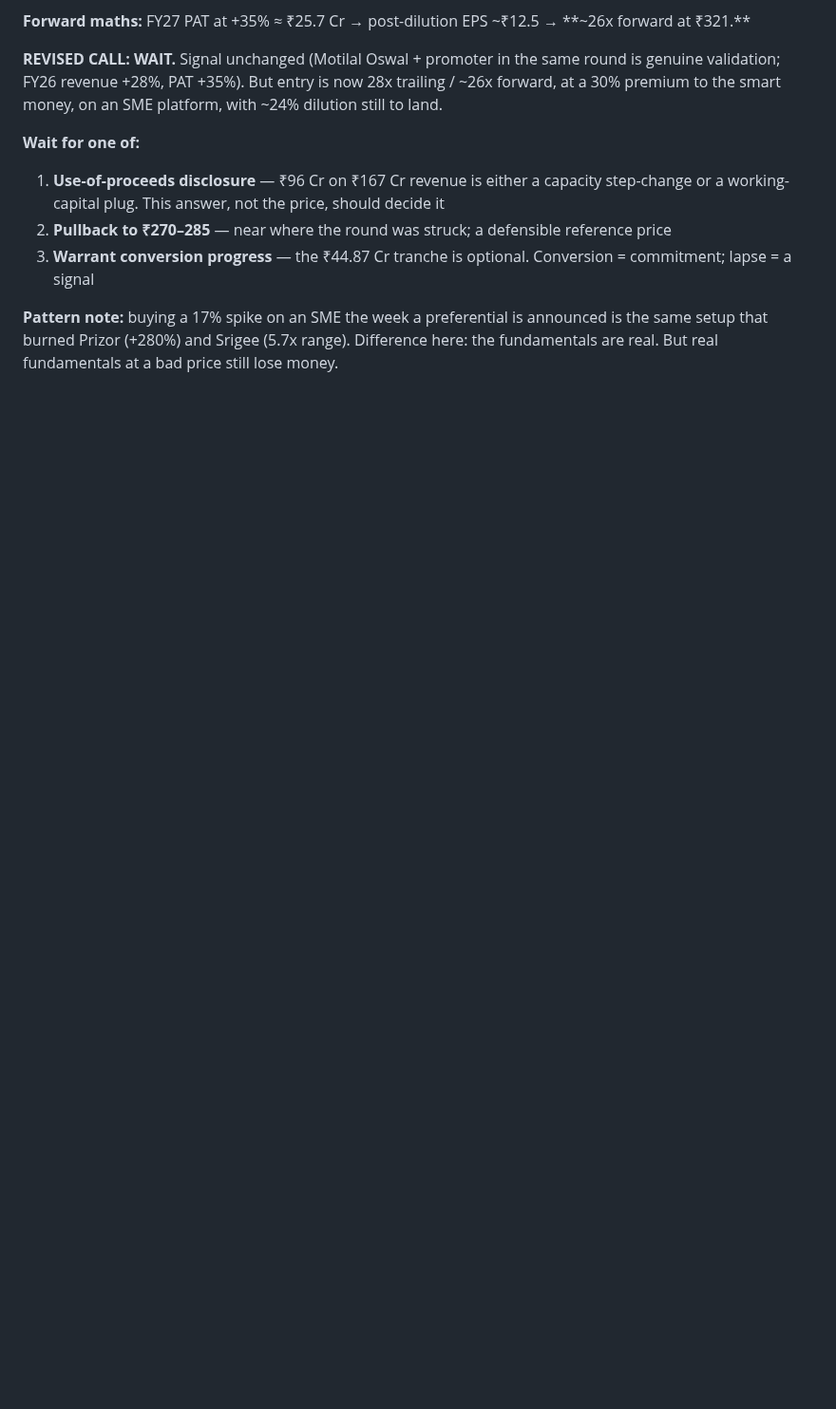
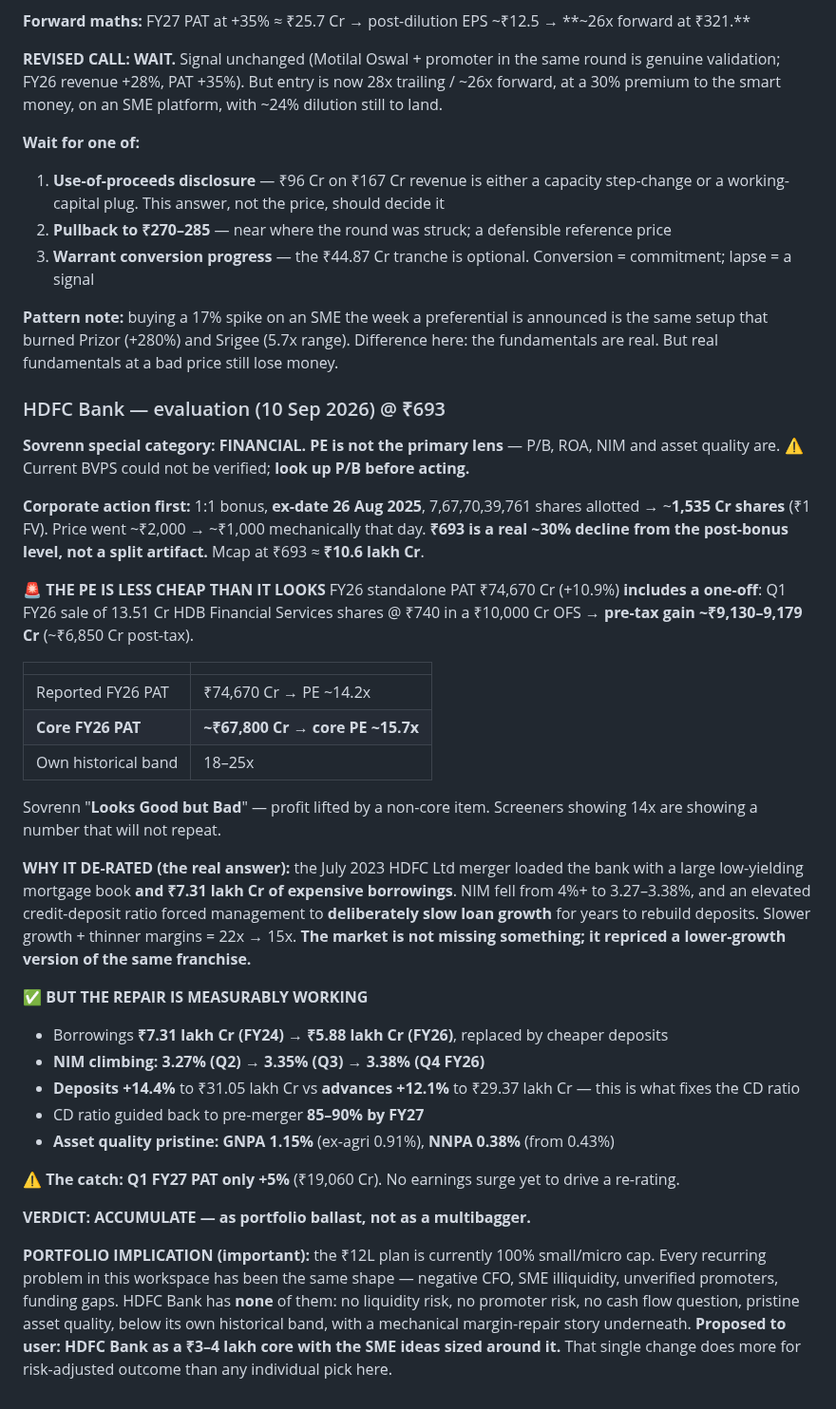
Before and after one commit to drkishorespatil-dev/researchmd, a Markdown page: sovrenn/watchlist.md, the part around one of its changes. Shown at 95% size. Drawn GitHub-style; blank space fills up the shorter version.

Commit message:
Add HDFC Bank evaluation; propose it as portfolio ballast
User asked why the PE looks cheap at Rs 693. Two answers.

First, context: the 1:1 bonus with ex-date 26 Aug 2025 took the share
count to ~1,535 Cr, halving the price mechanically from ~Rs 2,000 to
~Rs 1,000. Rs 693 is therefore a real ~30% decline from the post-bonus
level rather than a split artifact, putting the market cap near Rs 10.6
lakh Cr.

Second, the PE is less cheap than it looks. FY26 standalone PAT of
Rs 74,670 Cr includes a pre-tax gain of roughly Rs 9,130 Cr from selling
13.51 Cr HDB Financial Services shares at Rs 740 in a Rs 10,000 Cr OFS.
Stripping ~Rs 6,850 Cr post-tax leaves core PAT near Rs 67,800 Cr and a
core PE of ~15.7x rather than 14.2x - the framework's "looks good but
bad" case.

The substantive reason for the de-rating is the July 2023 HDFC Ltd merger,
which brought a low-yielding mortgage book and Rs 7.31 lakh Cr of
expensive borrowings, compressing NIM from over 4% to 3.27-3.38% and
forcing a deliberate slowdown in loan growth to rebuild deposits. That
repair is now visibly working: borrowings down to Rs 5.88 lakh Cr, NIM
rising across FY26 quarters, deposits growing 14.4% against 12.1% for
advances, and asset quality at 1.15% GNPA and 0.38% NNPA. Q1 FY27 profit
growth of 5% shows the earnings recovery has not yet arrived.

Flags the portfolio implication: the Rs 12L plan is currently entirely
small and micro cap, and this is the only name examined with no liquidity,
promoter, cash flow or asset quality concern. Proposes it as a Rs 3-4 lakh
core. Book value per share could not be verified and is noted as the
metric to check.

Co-Authored-By: Claude Opus 5 <noreply@anthropic.com>
Claude-Session: https://claude.ai/code/session_01UbABVwDGqHH5EoA6eiGBAZ

```diff
--- a/sovrenn/watchlist.md
+++ b/sovrenn/watchlist.md
@@ -414,3 +415,53 @@ premium to the smart money, on an SME platform, with ~24% dilution still to land
 **Pattern note:** buying a 17% spike on an SME the week a preferential is announced is the same
 setup that burned Prizor (+280%) and Srigee (5.7x range). Difference here: the fundamentals are
 real. But real fundamentals at a bad price still lose money.
+
+### HDFC Bank — evaluation (10 Sep 2026) @ ₹693
+
+**Sovrenn special category: FINANCIAL. PE is not the primary lens** — P/B, ROA, NIM and
+asset quality are. ⚠️ Current BVPS could not be verified; **look up P/B before acting.**
+
+**Corporate action first:** 1:1 bonus, **ex-date 26 Aug 2025**, 7,67,70,39,761 shares allotted
+→ ~**1,535 Cr shares** (₹1 FV). Price went ~₹2,000 → ~₹1,000 mechanically that day.
+**₹693 is a real ~30% decline from the post-bonus level, not a split artifact.**
+Mcap at ₹693 ≈ **₹10.6 lakh Cr**.
+
+**🚨 THE PE IS LESS CHEAP THAN IT LOOKS**
+FY26 standalone PAT ₹74,670 Cr (+10.9%) **includes a one-off**: Q1 FY26 sale of 13.51 Cr HDB
+Financial Services shares @ ₹740 in a ₹10,000 Cr OFS → **pre-tax gain ~₹9,130–9,179 Cr**
+(~₹6,850 Cr post-tax).
+
+| | |
+|---|---|
+| Reported FY26 PAT | ₹74,670 Cr → PE ~14.2x |
+| **Core FY26 PAT** | **~₹67,800 Cr → core PE ~15.7x** |
+| Own historical band | 18–25x |
+
+Sovrenn "**Looks Good but Bad**" — profit lifted by a non-core item. Screeners showing 14x are
+showing a number that will not repeat.
+
+**WHY IT DE-RATED (the real answer):** the July 2023 HDFC Ltd merger loaded the bank with a
+large low-yielding mortgage book **and ₹7.31 lakh Cr of expensive borrowings**. NIM fell from
+4%+ to 3.27–3.38%, and an elevated credit-deposit ratio forced management to **deliberately
+slow loan growth** for years to rebuild deposits. Slower growth + thinner margins = 22x → 15x.
+**The market is not missing something; it repriced a lower-growth version of the same franchise.**
+
+**✅ BUT THE REPAIR IS MEASURABLY WORKING**
+- Borrowings **₹7.31 lakh Cr (FY24) → ₹5.88 lakh Cr (FY26)**, replaced by cheaper deposits
+- **NIM climbing: 3.27% (Q2) → 3.35% (Q3) → 3.38% (Q4 FY26)**
+- **Deposits +14.4%** to ₹31.05 lakh Cr vs **advances +12.1%** to ₹29.37 lakh Cr — this is what
+  fixes the CD ratio
+- CD ratio guided back to pre-merger **85–90% by FY27**
+- **Asset quality pristine: GNPA 1.15%** (ex-agri 0.91%), **NNPA 0.38%** (from 0.43%)
+
+**⚠️ The catch: Q1 FY27 PAT only +5%** (₹19,060 Cr). No earnings surge yet to drive a re-rating.
+
+**VERDICT: ACCUMULATE — as portfolio ballast, not as a multibagger.**
+
+**PORTFOLIO IMPLICATION (important):** the ₹12L plan is currently 100% small/micro cap. Every
+recurring problem in this workspace has been the same shape — negative CFO, SME illiquidity,
+unverified promoters, funding gaps. HDFC Bank has **none** of them: no liquidity risk, no
+promoter risk, no cash flow question, pristine asset quality, below its own historical band,
+with a mechanical margin-repair story underneath.
+**Proposed to user: HDFC Bank as a ₹3–4 lakh core with the SME ideas sized around it.**
+That single change does more for risk-adjusted outcome than any individual pick here.
```
Also changed, not shown: other parts of sovrenn/watchlist.md (+1 -0 lines).
